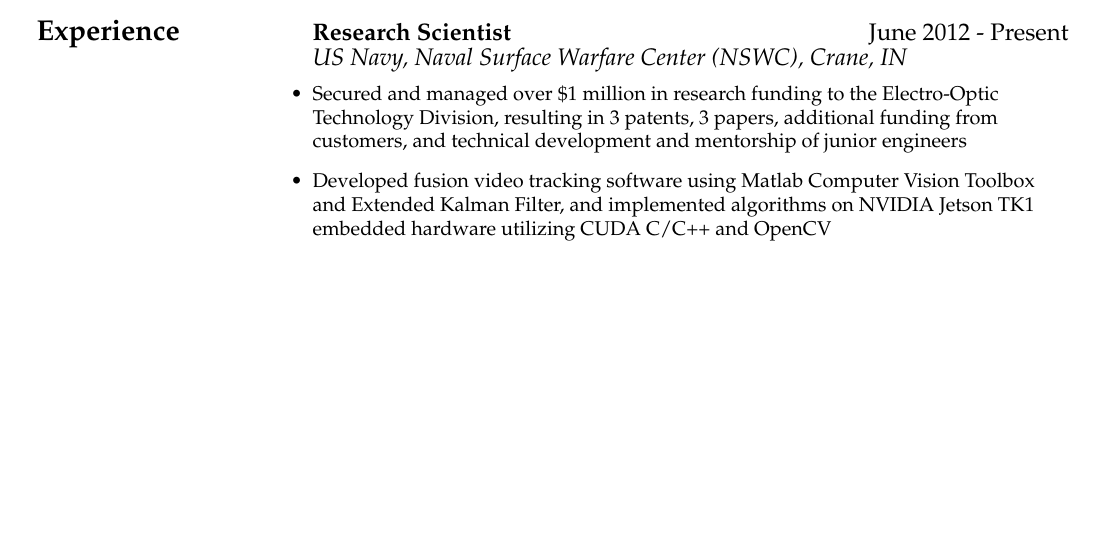
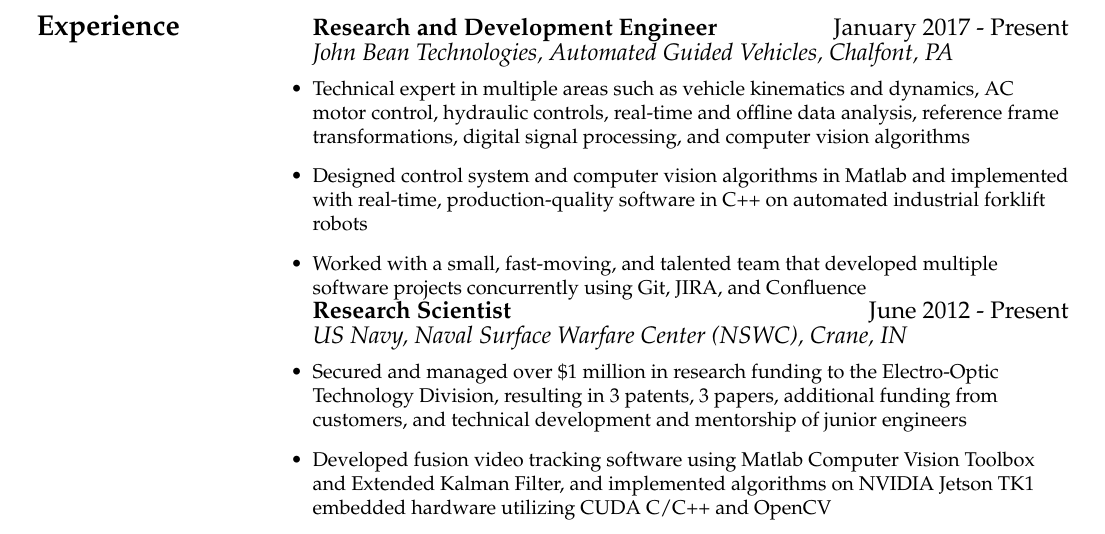
Before and after one commit to kmateti/resume, a LaTeX CV (resume.tex, which reads experience/experience.tex, experience/jbt.tex): part of page 1 of 2 before the commit and part of page 2 of 3 after it, cut at the place of the change, the shorter picture padded with empty space. Compiled offline with pdfLaTeX.

Commit message:
Add JBT experience

```diff
--- a/experience/experience.tex
+++ b/experience/experience.tex
@@ -1,6 +1,11 @@
 \begin{tabular}{L{\hlcolw}  L{\rcolw}}
-\textbf{\Large Experience} & \textbf{\large Research Scientist} \hfill {\large June 2012 - Present}  \\
+\textbf{\Large Experience} & \textbf{\large Research and Development Engineer} \hfill {\large January 2017 - Present}  \\
+& \textit{\large John Bean Technologies, Automated Guided Vehicles, Chalfont, PA} \\
+&
+\vspace{-0.2in}
+\input{experience/jbt}
 
+& \textbf{\large Research Scientist} \hfill {\large June 2012 - Present}  \\
 & \textit{\large US Navy, Naval Surface Warfare Center (NSWC), Crane, IN} \\
 &
 \vspace{-0.2in}
--- /dev/null
+++ b/experience/jbt.tex
@@ -0,0 +1,8 @@
+	\begin{itemize} [leftmargin = \itemmargin]
+		\item Technical expert in multiple areas such as vehicle kinematics and dynamics, AC motor control, hydraulic controls, real-time and offline data analysis, reference frame transformations, digital signal processing, and computer vision algorithms
+
+		\item Designed control system and computer vision algorithms in Matlab and implemented with real-time, production-quality software in C++ on automated industrial forklift robots
+
+		\item Worked with a small, fast-moving, and talented team that developed multiple software projects concurrently using Git, JIRA, and Confluence
+
+	\end{itemize} \\
```
Also changed, not shown: experience/experience.tex (1 more changed lines).
